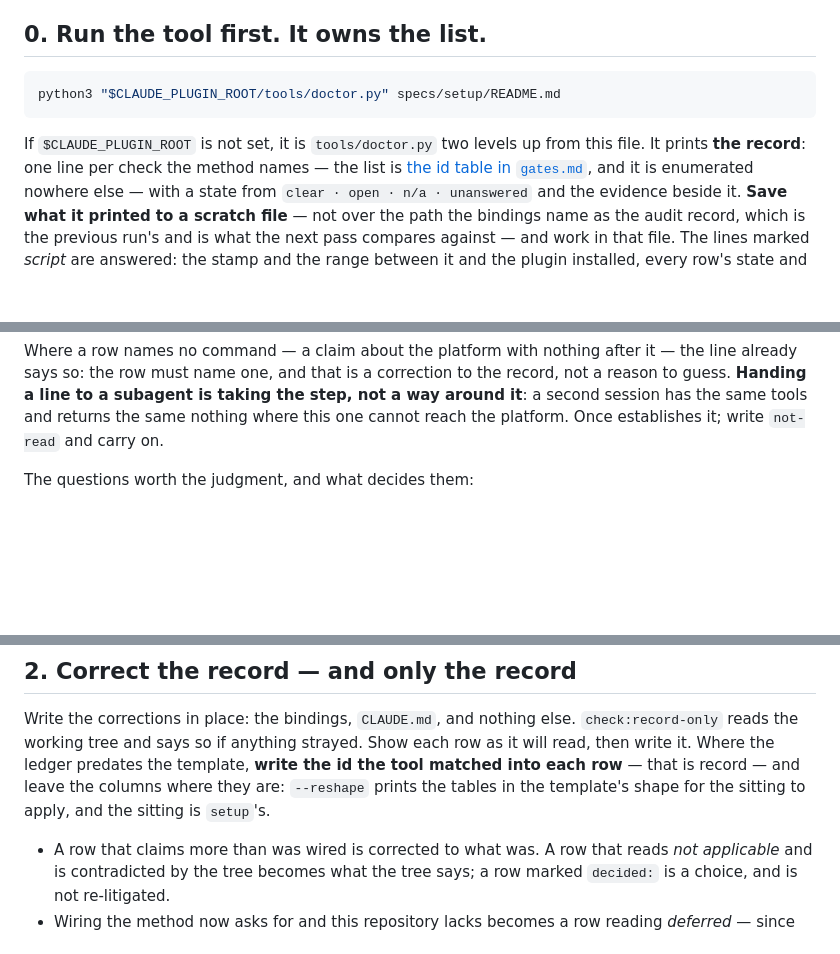
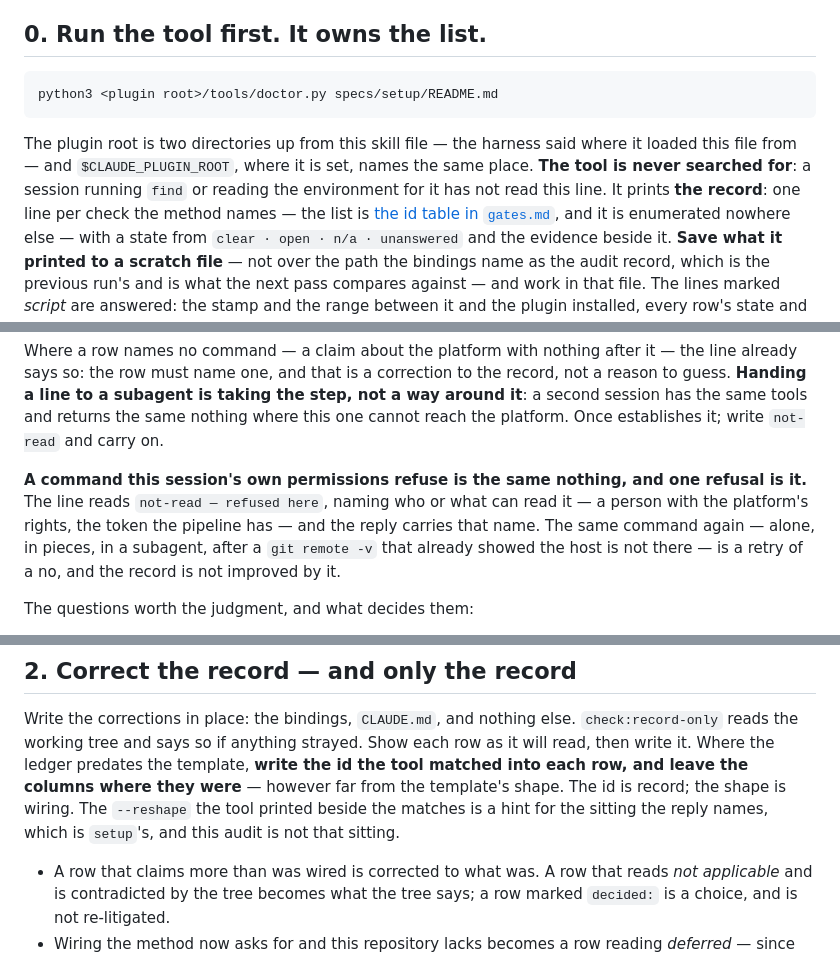
Before and after one commit to sargismarkosyan/livespec, a Markdown page: skills/doctor/SKILL.md, 3 parts joined by grey strips. GitHub-like rendering; blank space fills up the shorter version.

Commit message:
0061: one refusal is the answer, and the id goes into the row as it stands
The path before the variable, and the tool never searched for; a command
the session's permissions refuse is the answer, once; the id into the
row and the columns left where they were; two refusals added — reshaping
the ledger, asking the platform twice. Both Sonnet sittings of 24 did all
three the other way.

Co-Authored-By: Claude Fable 5.1 <noreply@anthropic.com>

````diff
--- a/skills/doctor/SKILL.md
+++ b/skills/doctor/SKILL.md
@@ -18,11 +18,14 @@ them has no way to be wrong out loud.
 ## 0. Run the tool first. It owns the list.
 
 ```sh
-python3 "$CLAUDE_PLUGIN_ROOT/tools/doctor.py" specs/setup/README.md
+python3 <plugin root>/tools/doctor.py specs/setup/README.md
 ```
 
-If `$CLAUDE_PLUGIN_ROOT` is not set, it is `tools/doctor.py` two levels up from
-this file. It prints **the record**: one line per check the method names — the
+The plugin root is two directories up from this skill file — the harness said
+where it loaded this file from — and `$CLAUDE_PLUGIN_ROOT`, where it is set,
+names the same place. **The tool is never searched for**: a session running
+`find` or reading the environment for it has not read this line. It prints
+**the record**: one line per check the method names — the
 list is [the id table in `gates.md`](../../method/gates.md#the-ids), and it is
 enumerated nowhere else — with a state from `clear · open · n/a · unanswered`
 and the evidence beside it. **Save what it printed to a scratch file** — not
@@ -68,6 +71,13 @@ correction to the record, not a reason to guess. **Handing a line to a subagent
 is taking the step, not a way around it**: a second session has the same
 tools and returns the same nothing where this one cannot reach the platform.
 Once establishes it; write `not-read` and carry on.
+
+**A command this session's own permissions refuse is the same nothing, and one
+refusal is it.** The line reads `not-read — refused here`, naming who or what
+can read it — a person with the platform's rights, the token the pipeline has
+— and the reply carries that name. The same command again — alone, in pieces,
+in a subagent, after a `git remote -v` that already showed the host is not
+there — is a retry of a no, and the record is not improved by it.
 
 The questions worth the judgment, and what decides them:
 
@@ -141,9 +151,11 @@ The questions worth the judgment, and what decides them:
 Write the corrections in place: the bindings, `CLAUDE.md`, and nothing else.
 `check:record-only` reads the working tree and says so if anything strayed.
 Show each row as it will read, then write it. Where the ledger predates the
-template, **write the id the tool matched into each row** — that is record —
-and leave the columns where they are: `--reshape` prints the tables in the
-template's shape for the sitting to apply, and the sitting is `setup`'s.
+template, **write the id the tool matched into each row, and leave the columns
+where they were** — however far from the template's shape. The id is record;
+the shape is wiring. The `--reshape` the tool printed beside the matches is a
+hint for the sitting the reply names, which is `setup`'s, and this audit is
+not that sitting.
 
 - A row that claims more than was wired is corrected to what was. A row that
   reads *not applicable* and is contradicted by the tree becomes what the tree
````
Also changed, not shown: other parts of skills/doctor/SKILL.md (+5 -0 lines).
